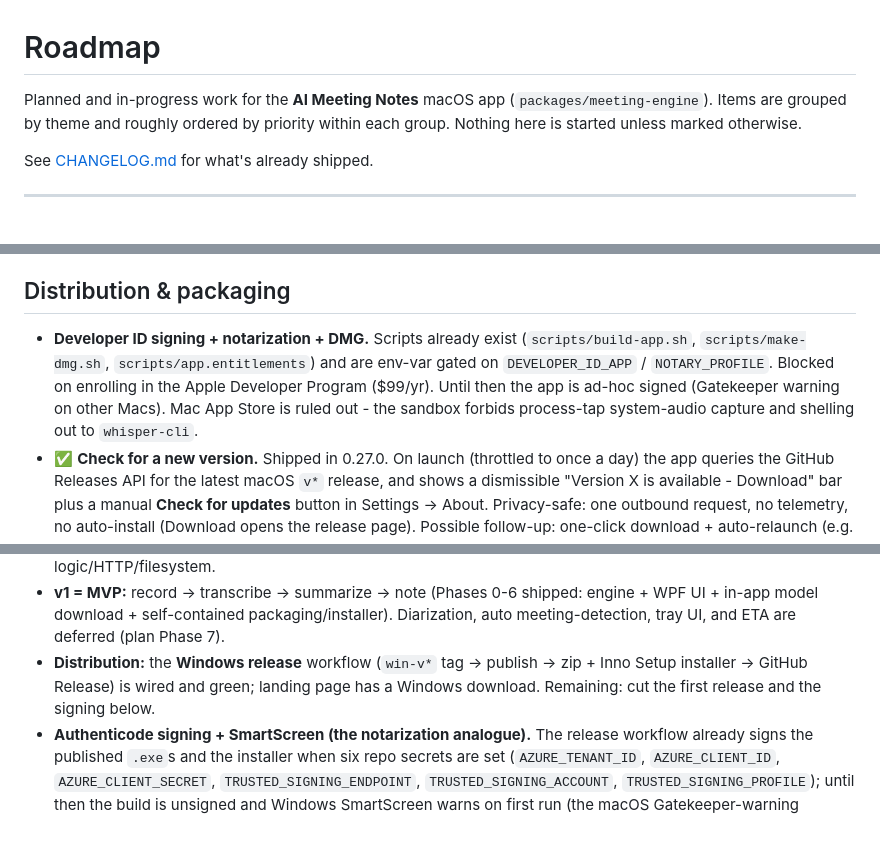
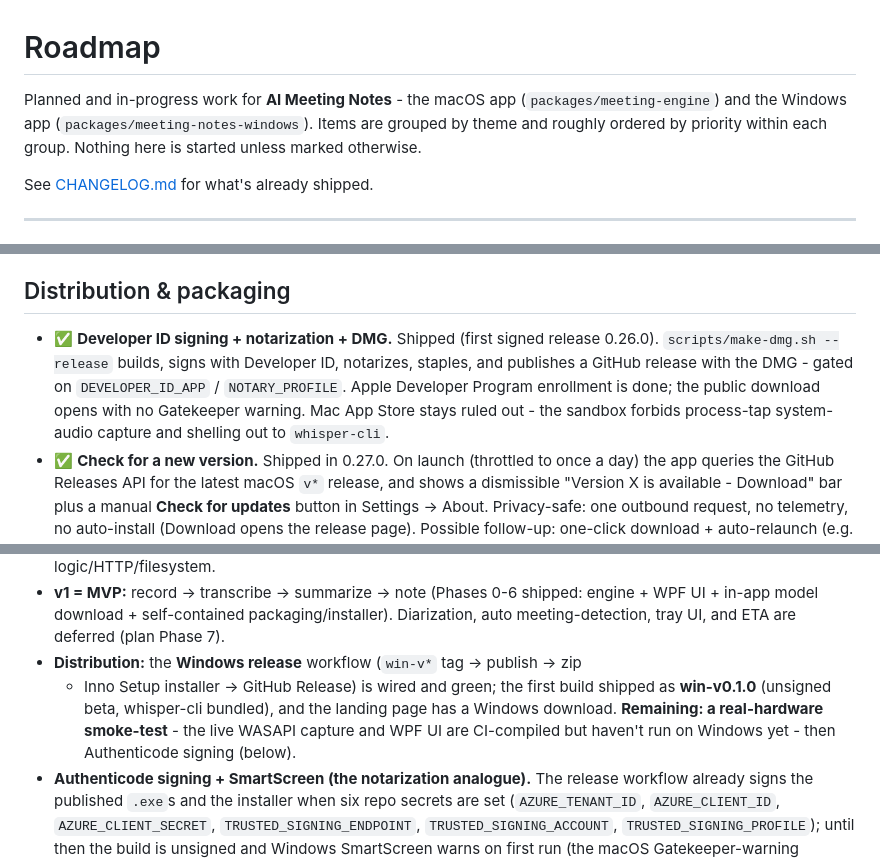
Before and after one commit to servika/obsidian-local-meeting-notes, a Markdown page: ROADMAP.md, 3 parts joined by grey strips. Drawn GitHub-style; blank space fills up the shorter version.

Commit message:
roadmap: mark Developer ID signing shipped; Windows first release shipped; cover both apps in header

```diff
--- a/ROADMAP.md
+++ b/ROADMAP.md
@@ -1,8 +1,9 @@
 # Roadmap
 
-Planned and in-progress work for the **AI Meeting Notes** macOS app
-(`packages/meeting-engine`). Items are grouped by theme and roughly ordered by
-priority within each group. Nothing here is started unless marked otherwise.
+Planned and in-progress work for **AI Meeting Notes** - the macOS app
+(`packages/meeting-engine`) and the Windows app (`packages/meeting-notes-windows`).
+Items are grouped by theme and roughly ordered by priority within each group.
+Nothing here is started unless marked otherwise.
 
 See [CHANGELOG.md](CHANGELOG.md) for what's already shipped.
 
@@ -21,13 +22,13 @@ exits after each transcription.)
 
 ## Distribution & packaging
 
-- **Developer ID signing + notarization + DMG.**
-  Scripts already exist (`scripts/build-app.sh`, `scripts/make-dmg.sh`,
-  `scripts/app.entitlements`) and are env-var gated on `DEVELOPER_ID_APP` /
-  `NOTARY_PROFILE`. Blocked on enrolling in the Apple Developer Program
-  ($99/yr). Until then the app is ad-hoc signed (Gatekeeper warning on other
-  Macs). Mac App Store is ruled out - the sandbox forbids process-tap
-  system-audio capture and shelling out to `whisper-cli`.
+- ✅ **Developer ID signing + notarization + DMG.** Shipped (first signed release
+  0.26.0). `scripts/make-dmg.sh --release` builds, signs with Developer ID,
+  notarizes, staples, and publishes a GitHub release with the DMG - gated on
+  `DEVELOPER_ID_APP` / `NOTARY_PROFILE`. Apple Developer Program enrollment is
+  done; the public download opens with no Gatekeeper warning. Mac App Store stays
+  ruled out - the sandbox forbids process-tap system-audio capture and shelling
+  out to `whisper-cli`.
 - ✅ **Check for a new version.** Shipped in 0.27.0. On launch (throttled to once
   a day) the app queries the GitHub Releases API for the latest macOS `v*` release,
   and shows a dismissible "Version X is available - Download" bar plus a manual
@@ -51,9 +52,12 @@ the macOS app untouched. Full step-by-step plan: **[WINDOWS-PLAN.md](WINDOWS-PLA
 - **v1 = MVP:** record → transcribe → summarize → note (Phases 0-6 shipped:
   engine + WPF UI + in-app model download + self-contained packaging/installer).
   Diarization, auto meeting-detection, tray UI, and ETA are deferred (plan Phase 7).
-- **Distribution:** the **Windows release** workflow (`win-v*` tag → publish →
-  zip + Inno Setup installer → GitHub Release) is wired and green; landing page has
-  a Windows download. Remaining: cut the first release and the signing below.
+- **Distribution:** the **Windows release** workflow (`win-v*` tag → publish → zip
+  + Inno Setup installer → GitHub Release) is wired and green; the first build
+  shipped as **win-v0.1.0** (unsigned beta, whisper-cli bundled), and the landing
+  page has a Windows download. **Remaining: a real-hardware smoke-test** - the live
+  WASAPI capture and WPF UI are CI-compiled but haven't run on Windows yet - then
+  Authenticode signing (below).
 - **Authenticode signing + SmartScreen (the notarization analogue).**
   The release workflow already signs the published `.exe`s and the installer when
   six repo secrets are set (`AZURE_TENANT_ID`, `AZURE_CLIENT_ID`,
```
